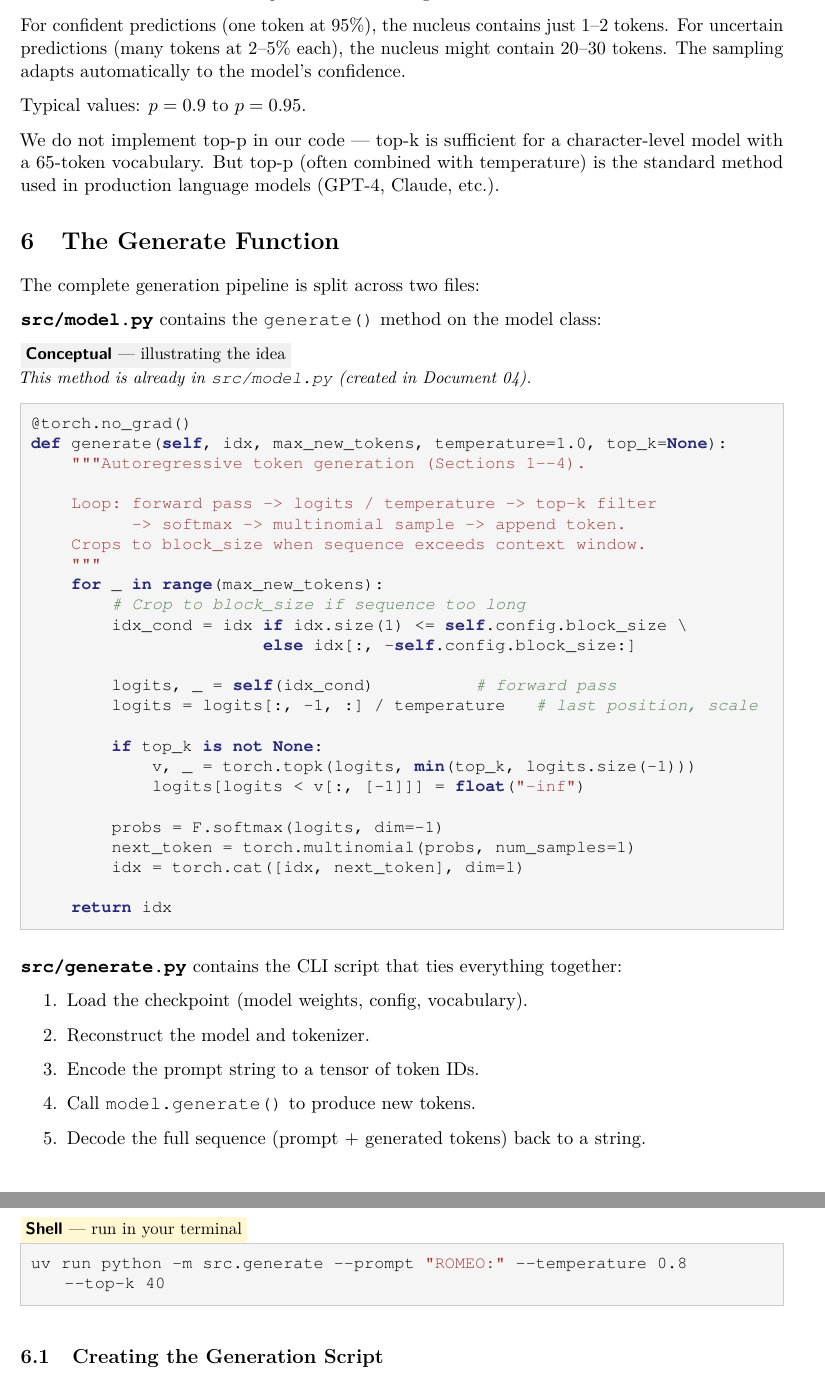
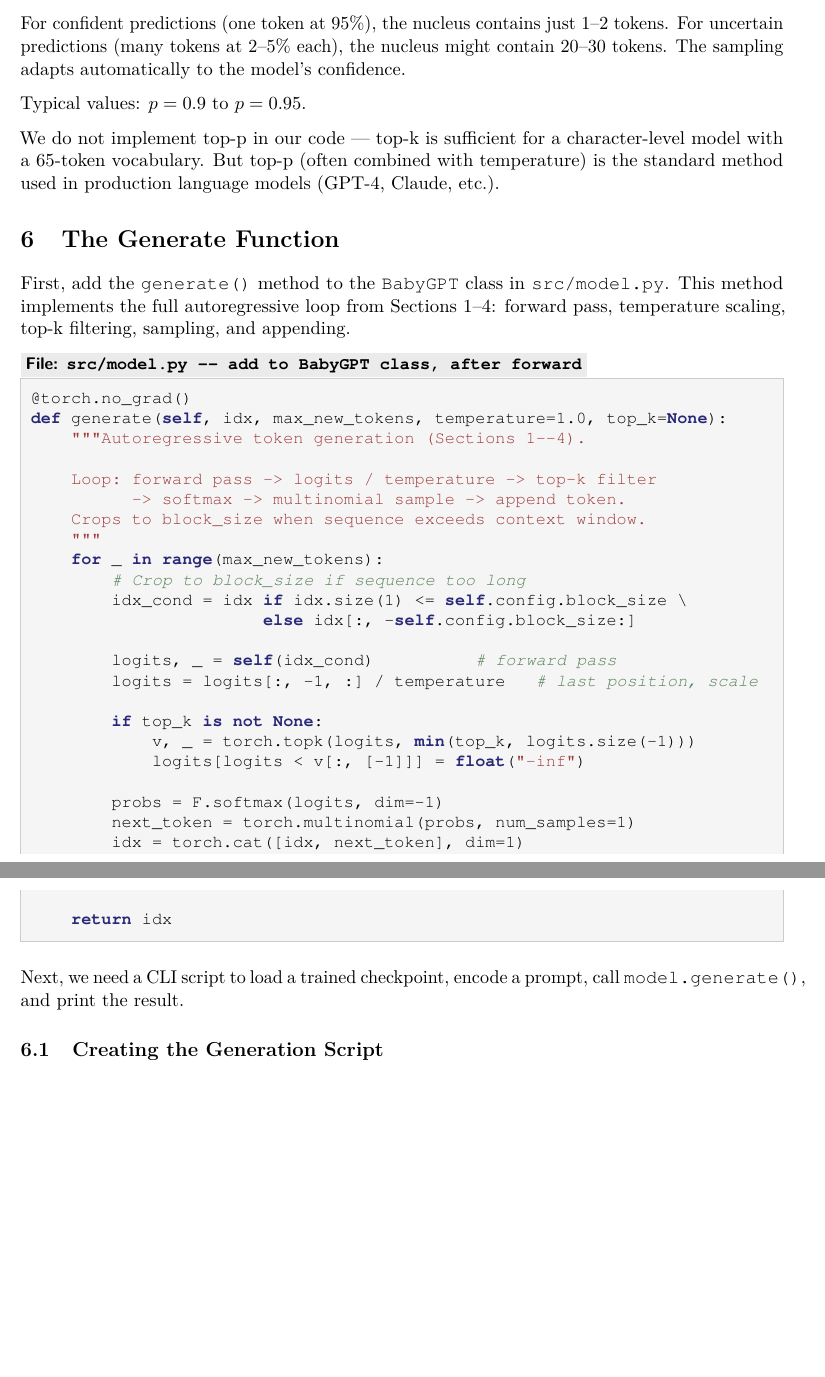
Before and after one commit to yikerman/learn-attn, a LaTeX document (learn/06-generation-and-sampling.tex): two parts of pages 4 and 5 of 8, joined at a grey line, cut so that both start at the same text, the shorter picture padded with empty space. Compiled offline with pdfLaTeX.

Commit message:
Update doc 06: add temperature etymology tip, streamline generate section
Co-Authored-By: Claude Opus 4.6 <noreply@anthropic.com>

```diff
--- a/learn/06-generation-and-sampling.tex
+++ b/learn/06-generation-and-sampling.tex
@@ -131,12 +135,9 @@ We do not implement top-p in our code --- top-k is sufficient for a character-le
 
 \section{The Generate Function}
 
-The complete generation pipeline is split across two files:
+First, add the \code{generate()} method to the \code{BabyGPT} class in \code{src/model.py}. This method implements the full autoregressive loop from Sections 1--4: forward pass, temperature scaling, top-k filtering, sampling, and appending.
 
-\textbf{\code{src/model.py}} contains the \code{generate()} method on the model class:
-
-\concepttag
-{\small\itshape This method is already in \code{src/model.py} (created in Document~04).}
+\filetag{src/model.py --- add to \code{BabyGPT} class, after \code{forward}}
 \begin{lstlisting}
 @torch.no_grad()
 def generate(self, idx, max_new_tokens, temperature=1.0, top_k=None):
@@ -165,20 +166,7 @@ def generate(self, idx, max_new_tokens, temperature=1.0, top_k=None):
     return idx
 \end{lstlisting}
 
-\textbf{\code{src/generate.py}} contains the CLI script that ties everything together:
-
-\begin{enumerate}
-  \item Load the checkpoint (model weights, config, vocabulary).
-  \item Reconstruct the model and tokenizer.
-  \item Encode the prompt string to a tensor of token IDs.
-  \item Call \code{model.generate()} to produce new tokens.
-  \item Decode the full sequence (prompt + generated tokens) back to a string.
-\end{enumerate}
-
-\shelltag
-\begin{lstlisting}[language=bash]
-uv run python -m src.generate --prompt "ROMEO:" --temperature 0.8 --top-k 40
-\end{lstlisting}
+Next, we need a CLI script to load a trained checkpoint, encode a prompt, call \code{model.generate()}, and print the result.
 
 \subsection{Creating the Generation Script}
 
```
Also changed, not shown: learn/01-attention-from-first-principles.pdf, learn/02-the-transformer-block.pdf, learn/03-the-full-transformer.pdf, learn/04-from-transformer-to-gpt.pdf, learn/05-training.pdf, learn/06-generation-and-sampling.pdf, learn/06-generation-and-sampling.tex (10 more changed lines).
